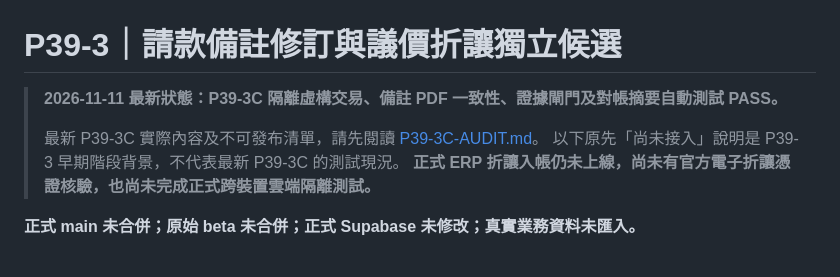
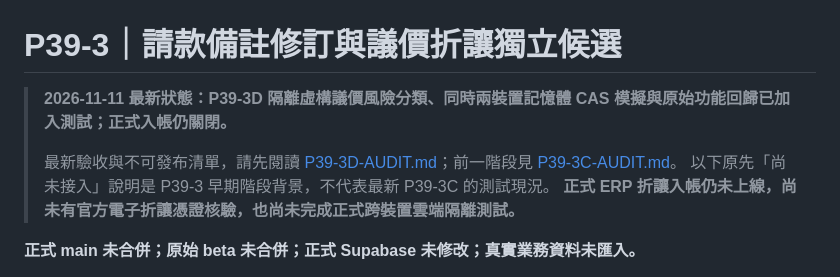
Before and after one commit to jacky54508-pixel/kushe-erp-mobile, a Markdown page: p39-candidate/README.md, the part around the change. Drawn GitHub-style.

Commit message:
P39-3D: point candidate maintainers to current safety matrix and deployment blockers

```diff
--- a/p39-candidate/README.md
+++ b/p39-candidate/README.md
@@ -1,8 +1,8 @@
 # P39-3｜請款備註修訂與議價折讓獨立候選
 
-> **2026-11-11 最新狀態：P39-3C 隔離虛構交易、備註 PDF 一致性、證據閘門及對帳摘要自動測試 PASS。**
+> **2026-11-11 最新狀態：P39-3D 隔離虛構議價風險分類、同時兩裝置記憶體 CAS 模擬與原始功能回歸已加入測試；正式入帳仍關閉。**
 >
-> 最新 P39-3C 實際內容及不可發布清單，請先閱讀 [P39-3C-AUDIT.md](./P39-3C-AUDIT.md)。
+> 最新驗收與不可發布清單，請先閱讀 [P39-3D-AUDIT.md](./P39-3D-AUDIT.md)；前一階段見 [P39-3C-AUDIT.md](./P39-3C-AUDIT.md)。
 > 以下原先「尚未接入」說明是 P39-3 早期階段背景，不代表最新 P39-3C 的測試現況。
 > **正式 ERP 折讓入帳仍未上線，尚未有官方電子折讓憑證核驗，也尚未完成正式跨裝置雲端隔離測試。**
 >
```
